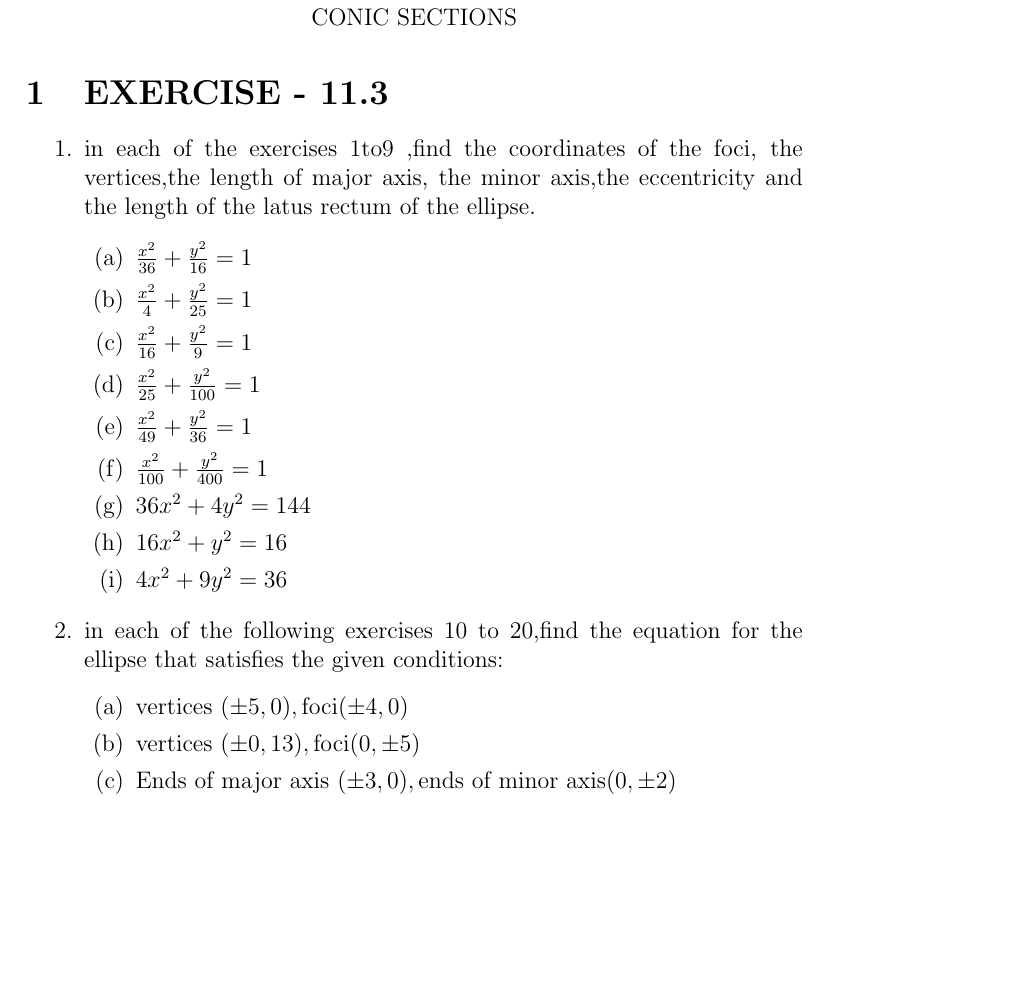
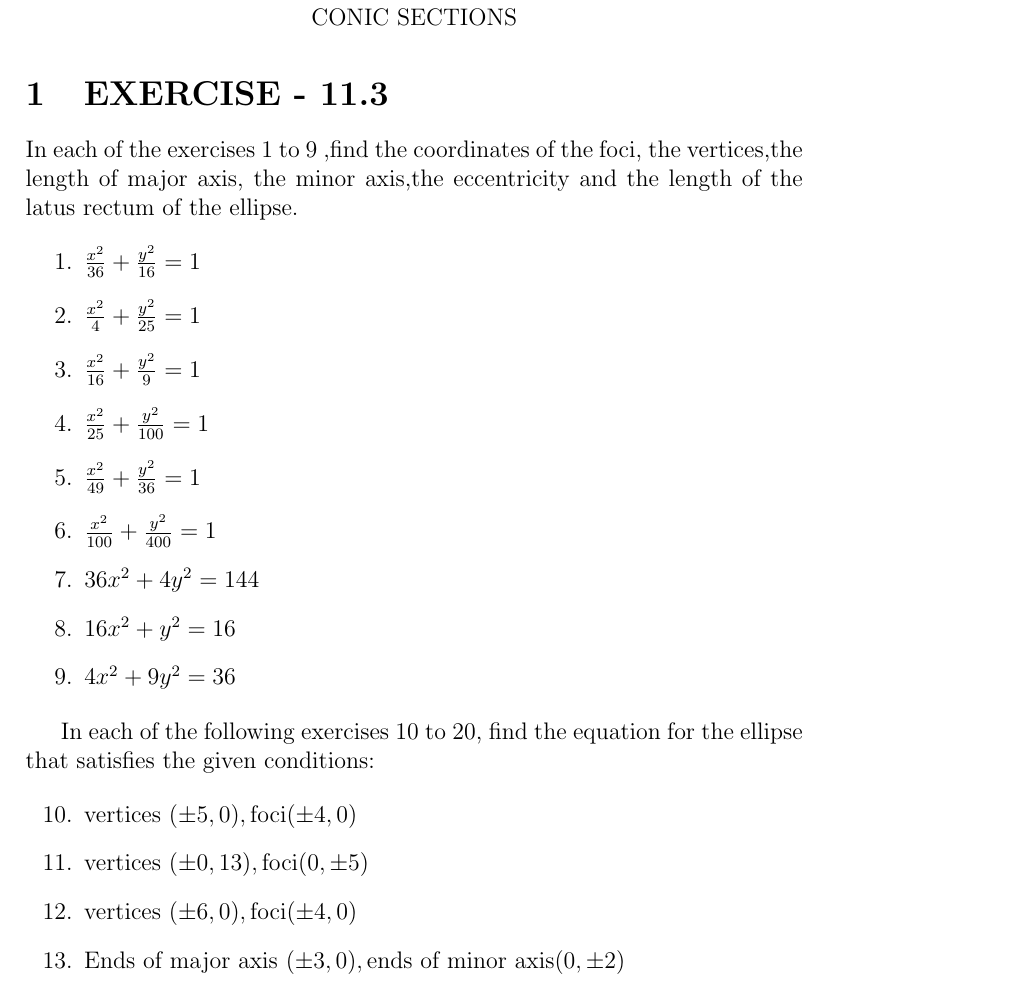
Before and after one commit to likhith1101/FWC-1, a LaTeX document (LATEX/latex.tex): part of the page before the commit and part of page 1 of 2 after it, cut so that both start at the same text, the shorter picture padded with empty space. Compiled offline with pdfLaTeX.

Commit message:
Add files via upload

```diff
--- a/LATEX/latex.tex
+++ b/LATEX/latex.tex
@@ -3,6 +3,7 @@
 %\documentclass[journal,12pt,twocolumn]{IEEEtran}
 \usepackage[none]{hyphenat}
 \usepackage{graphicx}
+\usepackage{enumitem}
 \usepackage{listings}
 \usepackage[english]{babel}
 \usepackage{graphicx}
@@ -20,9 +21,11 @@
 \textbf\large{CHAPTER-11 \\ CONIC SECTIONS}
 \end{center}
 
+\setcounter{page}{1}
+
 \section{EXERCISE - 11.3}
-\begin{enumerate}
-\item in each of the exercises 1to9 ,find the coordinates of the foci, the vertices,the length of major axis, the minor axis,the eccentricity and the length of the latus rectum of the ellipse.
+
+In each of the exercises 1 to 9 ,find the coordinates of the foci, the vertices,the length of major axis, the minor axis,the eccentricity and the length of the latus rectum of the ellipse.
 
 \begin{enumerate}
   \item $\frac{x^2}{36}+\frac{y^2}{16}=1$
@@ -35,10 +38,13 @@
   \item $16x^2+y^2=16$
   \item $4x^2+9y^2=36$
 \end{enumerate}
-\item in each of the following exercises 10 to 20,find the equation for the ellipse that satisfies the given conditions:
-\begin{enumerate}
+
+In each of the following exercises 10 to 20, find the equation for the ellipse that satisfies the given conditions:
+
+\begin{enumerate}[resume]
 \item vertices $(\pm5,0),\text{foci} (\pm4,0)$
 \item vertices $(\pm0,13),\text{foci} (0,\pm5)$
+\item vertices $(\pm6,0),\text{foci} (\pm4,0)$
 \item Ends of major axis $(\pm3,0),\text{ends of minor axis}(0,\pm2)$
 \item  ends of major axis $(0,\pm \sqrt{5}),\text{ends of minor axis} (\pm1,0)$
 \item $\text {length of major axis 26},\text{foci} (\pm5,0)$
```
Also changed, not shown: LATEX/latex.pdf, LATEX/latex.tex (2 more changed lines), 2 other files.
